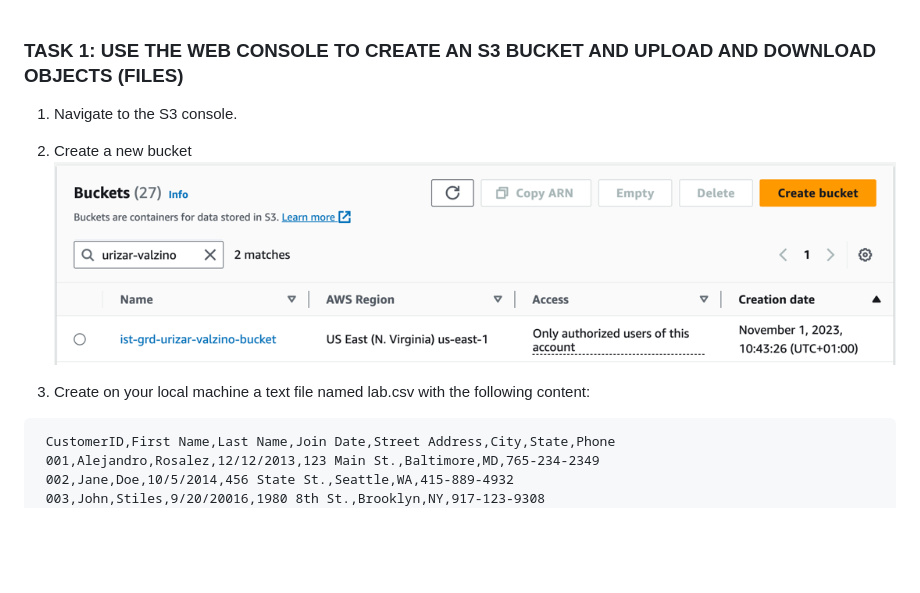
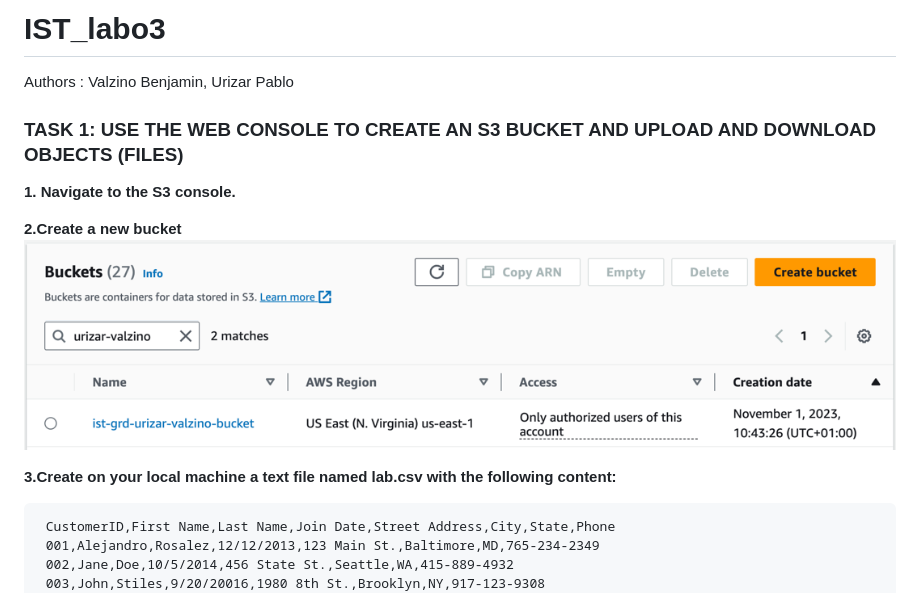
Before and after one commit to pabloUrizar/Labos_IST, a Markdown page: Labo3/README.md, the part around the change printed below. GitHub-like rendering; blank space fills up the shorter version.

````diff
--- a/Labo3/README.md
+++ b/Labo3/README.md
@@ -1,11 +1,13 @@
+# IST_labo3
+Authors : Valzino Benjamin, Urizar Pablo
 ### TASK 1: USE THE WEB CONSOLE TO CREATE AN S3 BUCKET AND UPLOAD AND DOWNLOAD OBJECTS (FILES)
 
-1) Navigate to the S3 console.
+**1. Navigate to the S3 console.**
 
-2) Create a new bucket
+**2.Create a new bucket**
 ![img.png](screenshots/new_bucket.png)
 
-3) Create on your local machine a text file named lab.csv with the following content:
+**3.Create on your local machine a text file named lab.csv with the following content:**
 ```text
  CustomerID,First Name,Last Name,Join Date,Street Address,City,State,Phone
  001,Alejandro,Rosalez,12/12/2013,123 Main St.,Baltimore,MD,765-234-2349
````
Also changed, not shown: other parts of Labo3/README.md (+19 -24 lines).
